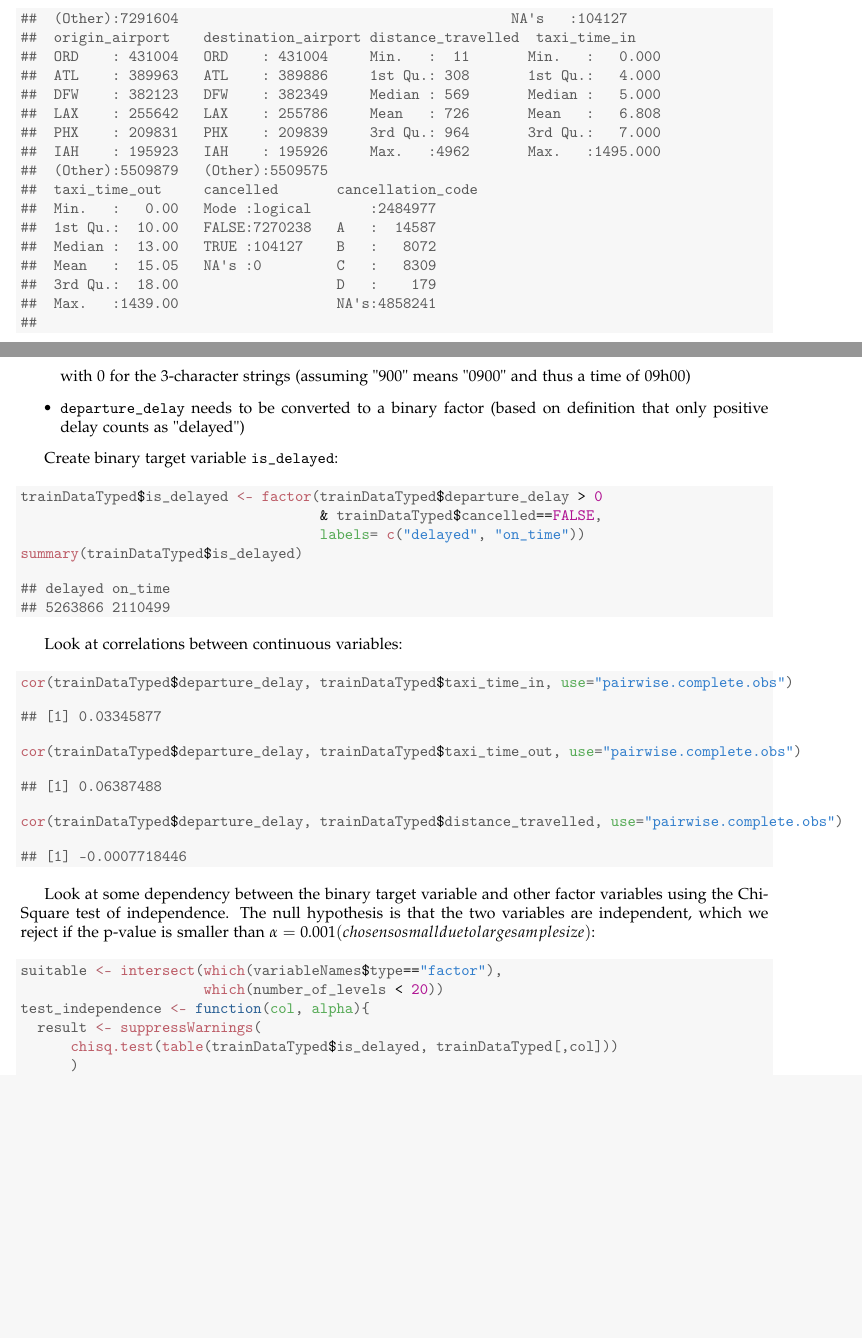
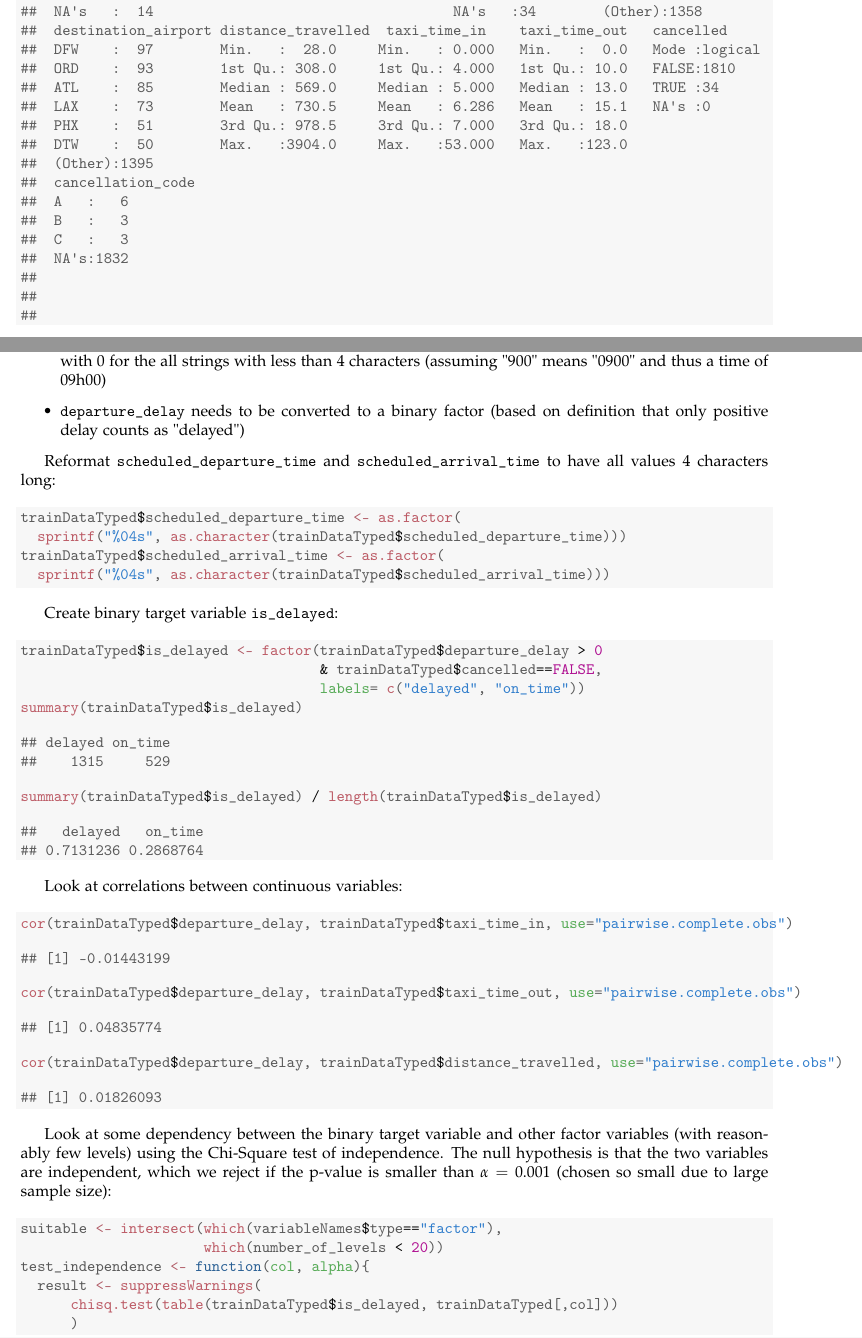
Before and after one commit to clamm/ds_challenge_fall2014, a LaTeX document (problem1_smartfly/src/01_exploratory_data_analysis/exploratory_data_analysis.tex): two parts of pages 3 and 5 of 5 before the commit and two parts of pages 3 and 5 of 6 after it, joined at a grey line, cut at the place of the change, the shorter picture padded with empty space. Compiled offline with pdfLaTeX.

Commit message:
[smartfly] implements more data cleaning as suggested by the previous exploratory analysis

```diff
--- a/problem1_smartfly/src/01_exploratory_data_analysis/exploratory_data_analysis.tex
+++ b/problem1_smartfly/src/01_exploratory_data_analysis/exploratory_data_analysis.tex
@@ -170,45 +171,45 @@ and a summary of the historic data:
 \hlkwd{summary}\hlstd{(trainDataTyped)}
 \end{alltt}
 \begin{verbatim}
-##       id              year             month          day_of_month     day_of_week
-##  Length:7374365     2013:2185499   8      :1023748   13     : 252615   1:1079862
-##  Class :character   2014:5188866   9      : 957710   6      : 252560   2:1063516
-##  Mode  :character                  10     : 782952   3      : 252160   3:1069847
-##                                    3      : 559342   17     : 251944   4:1096825
-##                                    7      : 558568   16     : 250869   5:1096417
-##                                    1      : 552109   2      : 250647   6: 935465
-##                                    (Other):2939936   (Other):5863570   7:1032433
-##  scheduled_departure_time scheduled_arrival_time    airline        flight_number
-##  700    : 105996          1810   :  21315        WN     :1171236   192    :   5702
-##  800    :  74502          1715   :  21191        AA     : 960866   64     :   5639
-##  600    :  66567          1215   :  21074        DL     : 825543   706    :   5409
-##  900    :  65778          1615   :  21048        UA     : 686409   186    :   5373
-##  630    :  60479          1605   :  20639        NW     : 619091   751    :   5209
-##  1700   :  56619          1630   :  20359        US     : 529032   340    :   5060
-##  (Other):6944424          (Other):7248739        (Other):2582188   (Other):7341973
-##   tail_number      plane_model      seat_configuration  departure_delay
-##         :  42213   737 :2317735   Standard   :2130560   Min.   :-1410.00
-##  0      :  17138   747 :1579936   Three Class: 779700   1st Qu.:   -4.00
-##  000000 :  10157   757 : 999512   Two Class  : 779964   Median :    0.00
-##  N183UW :   4694   777 : 634170   V1         :1430984   Mean   :    4.87
-##  N80    :   4290   787 : 633182   V2         :1105044   3rd Qu.:    2.00
-##  N96    :   4269   A320:1209830   V3         :1148113   Max.   : 2119.00
-##  (Other):7291604                                        NA's   :104127
-##  origin_airport    destination_airport distance_travelled  taxi_time_in
-##  ORD    : 431004   ORD    : 431004     Min.   :  11       Min.   :   0.000
-##  ATL    : 389963   ATL    : 389886     1st Qu.: 308       1st Qu.:   4.000
-##  DFW    : 382123   DFW    : 382349     Median : 569       Median :   5.000
-##  LAX    : 255642   LAX    : 255786     Mean   : 726       Mean   :   6.808
-##  PHX    : 209831   PHX    : 209839     3rd Qu.: 964       3rd Qu.:   7.000
-##  IAH    : 195923   IAH    : 195926     Max.   :4962       Max.   :1495.000
-##  (Other):5509879   (Other):5509575
-##  taxi_time_out     cancelled       cancellation_code
-##  Min.   :   0.00   Mode :logical       :2484977
-##  1st Qu.:  10.00   FALSE:7270238   A   :  14587
-##  Median :  13.00   TRUE :104127    B   :   8072
-##  Mean   :  15.05   NA's :0         C   :   8309
-##  3rd Qu.:  18.00                   D   :    179
-##  Max.   :1439.00                   NA's:4858241
+##       id              year          month      day_of_month  day_of_week
+##  Length:1844        2013: 547   8      :256   16     :  77   1:282
+##  Class :character   2014:1297   9      :240   12     :  73   2:279
+##  Mode  :character               10     :195   23     :  73   3:252
+##                                 3      :140   21     :  71   4:282
+##                                 7      :140   15     :  68   5:269
+##                                 1      :138   7      :  67   6:229
+##                                 (Other):735   (Other):1415   7:251
+##  scheduled_departure_time scheduled_arrival_time    airline    flight_number
+##  800    :  28             1350   :  12           WN     :292   1270   :   5
+##  700    :  27             1715   :  11           AA     :238   1071   :   4
+##  630    :  21             1145   :  10           DL     :207   108    :   4
+##  600    :  19             1025   :   8           UA     :172   1130   :   4
+##  1600   :  18             1050   :   8           NW     :155   1219   :   4
+##  900    :  18             1135   :   8           MQ     :134   1484   :   4
+##  (Other):1713             (Other):1787           (Other):646   (Other):1819
+##   tail_number   plane_model   seat_configuration departure_delay   origin_airport
+##  0      :   6   737 :592    Standard   :531      Min.   :-20.000   DFW    : 109
+##  N345   :   5   747 :409    Three Class:213      1st Qu.: -5.000   ORD    : 109
+##  N426UA :   5   757 :228    Two Class  :184      Median :  0.000   ATL    :  99
+##  N366   :   4   777 :180    V1         :357      Mean   :  5.718   LAX    :  67
+##  N421UA :   4   787 :147    V2         :266      3rd Qu.:  3.000   IAH    :  53
+##  (Other):1806   A320:288    V3         :293      Max.   :478.000   LAS    :  49
+##  NA's   :  14                                    NA's   :34        (Other):1358
+##  destination_airport distance_travelled  taxi_time_in    taxi_time_out   cancelled
+##  DFW    :  97        Min.   :  28.0     Min.   : 0.000   Min.   :  0.0   Mode :logical
+##  ORD    :  93        1st Qu.: 308.0     1st Qu.: 4.000   1st Qu.: 10.0   FALSE:1810
+##  ATL    :  85        Median : 569.0     Median : 5.000   Median : 13.0   TRUE :34
+##  LAX    :  73        Mean   : 730.5     Mean   : 6.286   Mean   : 15.1   NA's :0
+##  PHX    :  51        3rd Qu.: 978.5     3rd Qu.: 7.000   3rd Qu.: 18.0
+##  DTW    :  50        Max.   :3904.0     Max.   :53.000   Max.   :123.0
+##  (Other):1395
+##  cancellation_code
+##  A   :   6
+##  B   :   3
+##  C   :   3
+##  NA's:1832
+##
+##
 ##
 \end{verbatim}
 \end{kframe}
@@ -311,11 +312,21 @@ What are the factor levels for the different variables:
 
 Conclusions:
 \begin{itemize}
-\item \verb+tail_number+ and \verb+cancellation_code+ contain spaces that need to be converted to \verb+NA+
-\item \verb+scheduled_departure_time+ (and probably \verb+scheduled_arrival_time+ as well) need to be prefixed with 0 for the 3-character strings (assuming "900" means "0900" and thus a time of 09h00)
+\item \verb+scheduled_departure_time+ (and probably \verb+scheduled_arrival_time+ as well) need to be prefixed with 0 for the all strings with less than 4 characters (assuming "900" means "0900" and thus a time of 09h00)
 \item \verb+departure_delay+ needs to be converted to a binary factor (based on definition that only positive delay counts as "delayed")
 \end{itemize}
 
+Reformat \verb+scheduled_departure_time+ and \verb+scheduled_arrival_time+ to have all values 4 characters long:
+\begin{knitrout}
+\definecolor{shadecolor}{rgb}{0.969, 0.969, 0.969}\color{fgcolor}\begin{kframe}
+\begin{alltt}
+\hlstd{trainDataTyped}\hlopt{$}\hlstd{scheduled_departure_time} \hlkwb{<-} \hlkwd{as.factor}\hlstd{(}
+  \hlkwd{sprintf}\hlstd{(}\hlstr{"%04s"}\hlstd{,} \hlkwd{as.character}\hlstd{(trainDataTyped}\hlopt{$}\hlstd{scheduled_departure_time)))}
+\hlstd{trainDataTyped}\hlopt{$}\hlstd{scheduled_arrival_time} \hlkwb{<-} \hlkwd{as.factor}\hlstd{(}
+  \hlkwd{sprintf}\hlstd{(}\hlstr{"%04s"}\hlstd{,} \hlkwd{as.character}\hlstd{(trainDataTyped}\hlopt{$}\hlstd{scheduled_arrival_time)))}
+\end{alltt}
+\end{kframe}
+\end{knitrout}
 
 Create binary target variable \verb+is_delayed+:
 \begin{knitrout}
@@ -328,7 +339,14 @@ Create binary target variable \verb+is_delayed+:
 \end{alltt}
 \begin{verbatim}
 ## delayed on_time
-## 5263866 2110499
+##    1315     529
+\end{verbatim}
+\begin{alltt}
+\hlkwd{summary}\hlstd{(trainDataTyped}\hlopt{$}\hlstd{is_delayed)} \hlopt{/} \hlkwd{length}\hlstd{(trainDataTyped}\hlopt{$}\hlstd{is_delayed)}
+\end{alltt}
+\begin{verbatim}
+##   delayed   on_time
+## 0.7131236 0.2868764
 \end{verbatim}
 \end{kframe}
 \end{knitrout}
@@ -341,25 +359,25 @@ Look at correlations between continuous variables:
 \hlkwd{cor}\hlstd{(trainDataTyped}\hlopt{$}\hlstd{departure_delay, trainDataTyped}\hlopt{$}\hlstd{taxi_time_in,} \hlkwc{use}\hlstd{=}\hlstr{"pairwise.complete.obs"}\hlstd{)}
 \end{alltt}
 \begin{verbatim}
-## [1] 0.03345877
+## [1] -0.01443199
 \end{verbatim}
 \begin{alltt}
 \hlkwd{cor}\hlstd{(trainDataTyped}\hlopt{$}\hlstd{departure_delay, trainDataTyped}\hlopt{$}\hlstd{taxi_time_out,} \hlkwc{use}\hlstd{=}\hlstr{"pairwise.complete.obs"}\hlstd{)}
 \end{alltt}
 \begin{verbatim}
-## [1] 0.06387488
+## [1] 0.04835774
 \end{verbatim}
 \begin{alltt}
 \hlkwd{cor}\hlstd{(trainDataTyped}\hlopt{$}\hlstd{departure_delay, trainDataTyped}\hlopt{$}\hlstd{distance_travelled,} \hlkwc{use}\hlstd{=}\hlstr{"pairwise.complete.obs"}\hlstd{)}
 \end{alltt}
 \begin{verbatim}
-## [1] -0.0007718446
+## [1] 0.01826093
 \end{verbatim}
 \end{kframe}
 \end{knitrout}
 
 
-Look at some dependency between the binary target variable and other factor variables using the Chi-Square test of independence. The null hypothesis is that the two variables are independent, which we reject if the p-value is smaller than $\alpha=0.001 (chosen so small due to large sample size)$:
+Look at some dependency between the binary target variable and other factor variables (with reasonably few levels) using the Chi-Square test of independence. The null hypothesis is that the two variables are independent, which we reject if the p-value is smaller than $\alpha=0.001$ (chosen so small due to large sample size):
 \begin{knitrout}
 \definecolor{shadecolor}{rgb}{0.969, 0.969, 0.969}\color{fgcolor}\begin{kframe}
 \begin{alltt}
```
Also changed, not shown: problem1_smartfly/docs/solution_abstract_smartfly.tex (+1 -1 lines), problem1_smartfly/src/01_exploratory_data_analysis/exploratory_data_analysis.tex (80 more changed lines), 1 other file.
